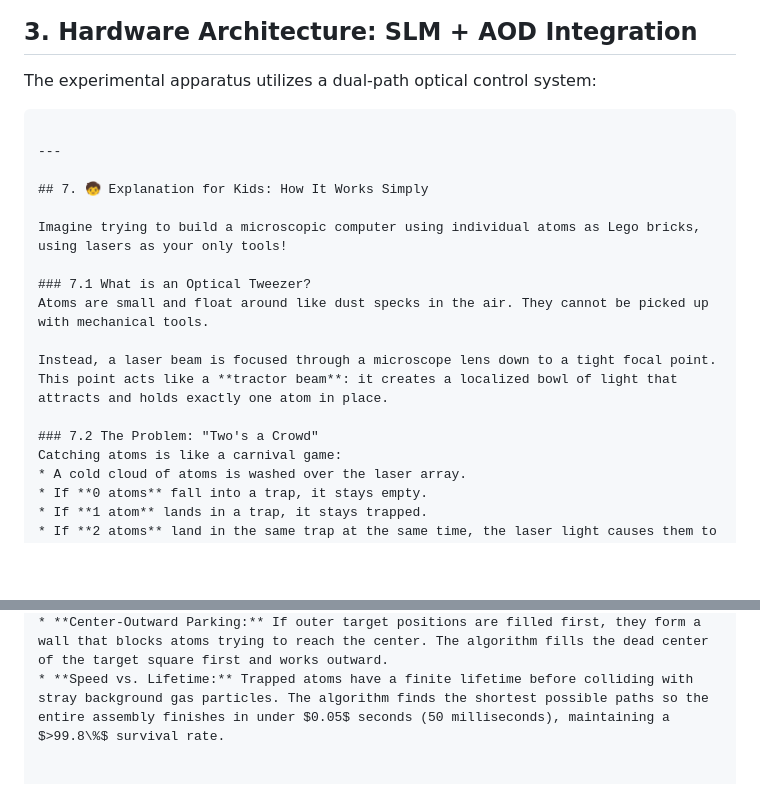
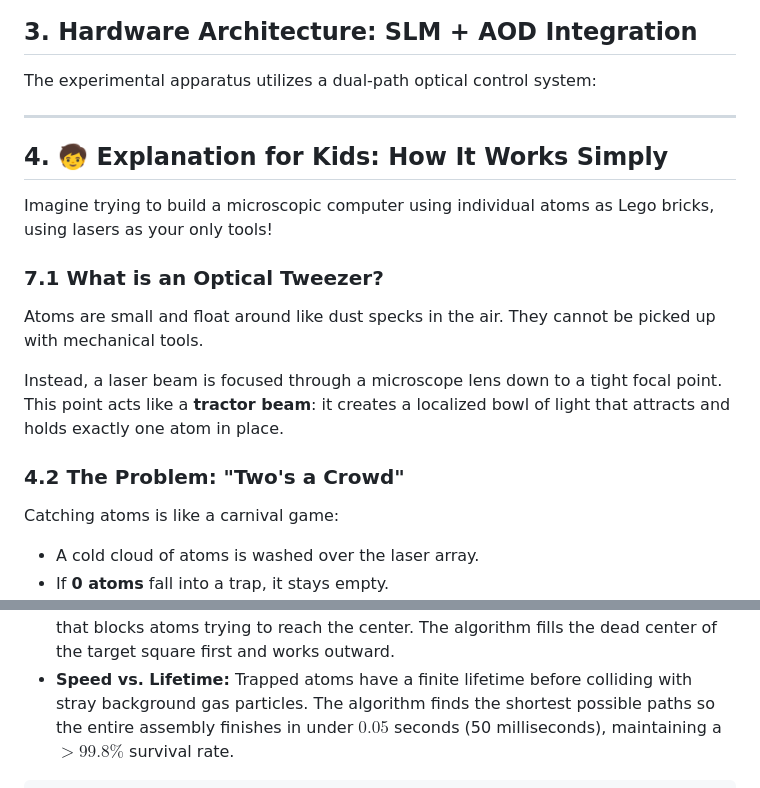
Before and after one commit to Swatee-05/neutral-atom-tweezer-rearrangement, a Markdown page: README.md, 2 parts joined by grey strips. GitHub-like rendering; blank space fills up the shorter version.

````diff
--- a/README.md
+++ b/README.md
@@ -122,11 +122,9 @@ Even running at a $100\,\text{Hz}$ repetition rate, loading an $8 \times 8$ regi
 
 The experimental apparatus utilizes a dual-path optical control system:
 
-```text
-
 ---
 
-## 7. 🧒 Explanation for Kids: How It Works Simply
+## 4. 🧒 Explanation for Kids: How It Works Simply
 
 Imagine trying to build a microscopic computer using individual atoms as Lego bricks, using lasers as your only tools!
 
@@ -135,7 +133,7 @@ Atoms are small and float around like dust specks in the air. They cannot be pic
 
 Instead, a laser beam is focused through a microscope lens down to a tight focal point. This point acts like a **tractor beam**: it creates a localized bowl of light that attracts and holds exactly one atom in place.
 
-### 7.2 The Problem: "Two's a Crowd"
+### 4.2 The Problem: "Two's a Crowd"
 Catching atoms is like a carnival game:
 * A cold cloud of atoms is washed over the laser array.
 * If **0 atoms** fall into a trap, it stays empty.
@@ -156,7 +154,7 @@ Instead of relying on luck:
 * **Center-Outward Parking:** If outer target positions are filled first, they form a wall that blocks atoms trying to reach the center. The algorithm fills the dead center of the target square first and works outward.
 * **Speed vs. Lifetime:** Trapped atoms have a finite lifetime before colliding with stray background gas particles. The algorithm finds the shortest possible paths so the entire assembly finishes in under $0.05$ seconds (50 milliseconds), maintaining a $>99.8\%$ survival rate.
 
-
+```text
 Cold Atom Cloud (MOT)
           │
           ▼
````
